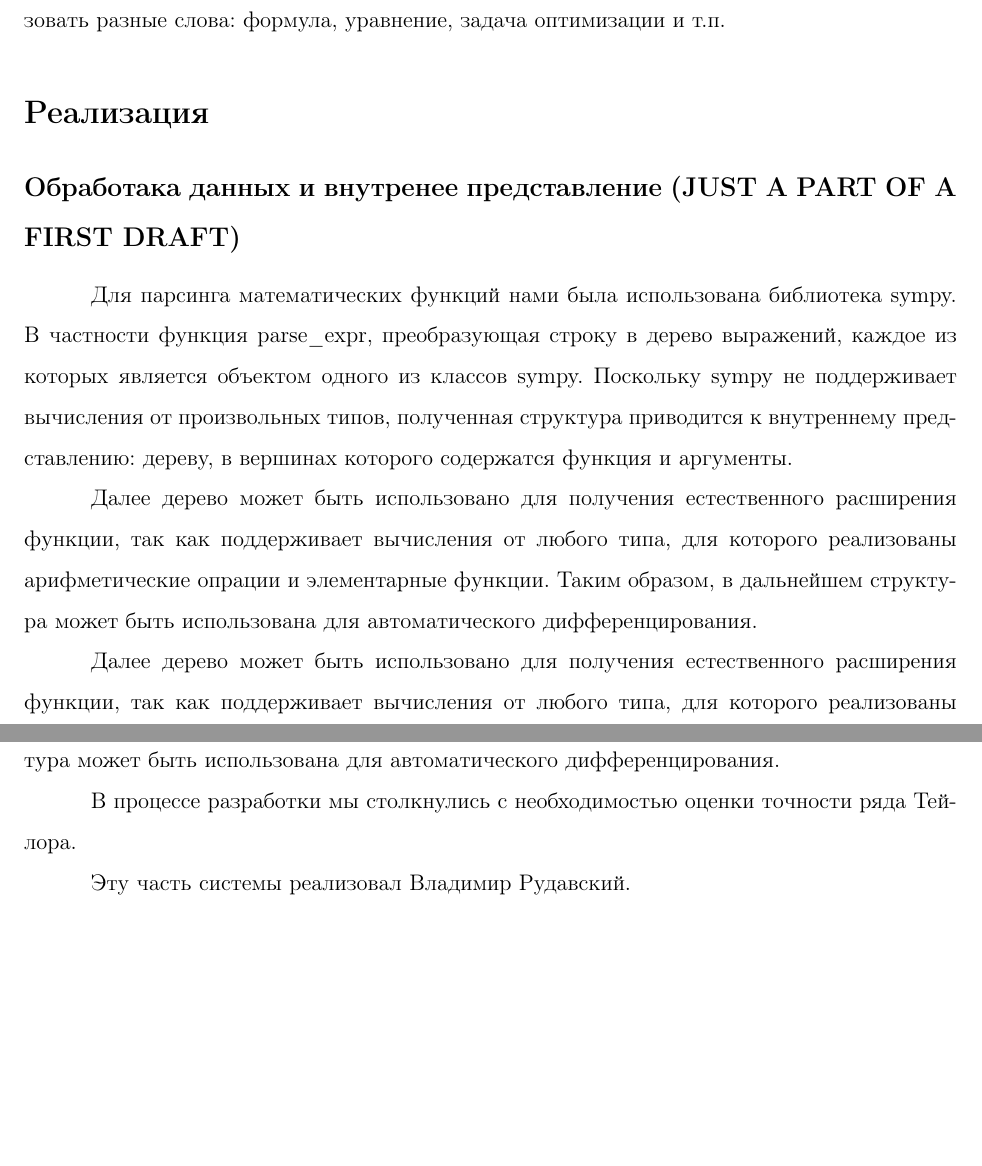
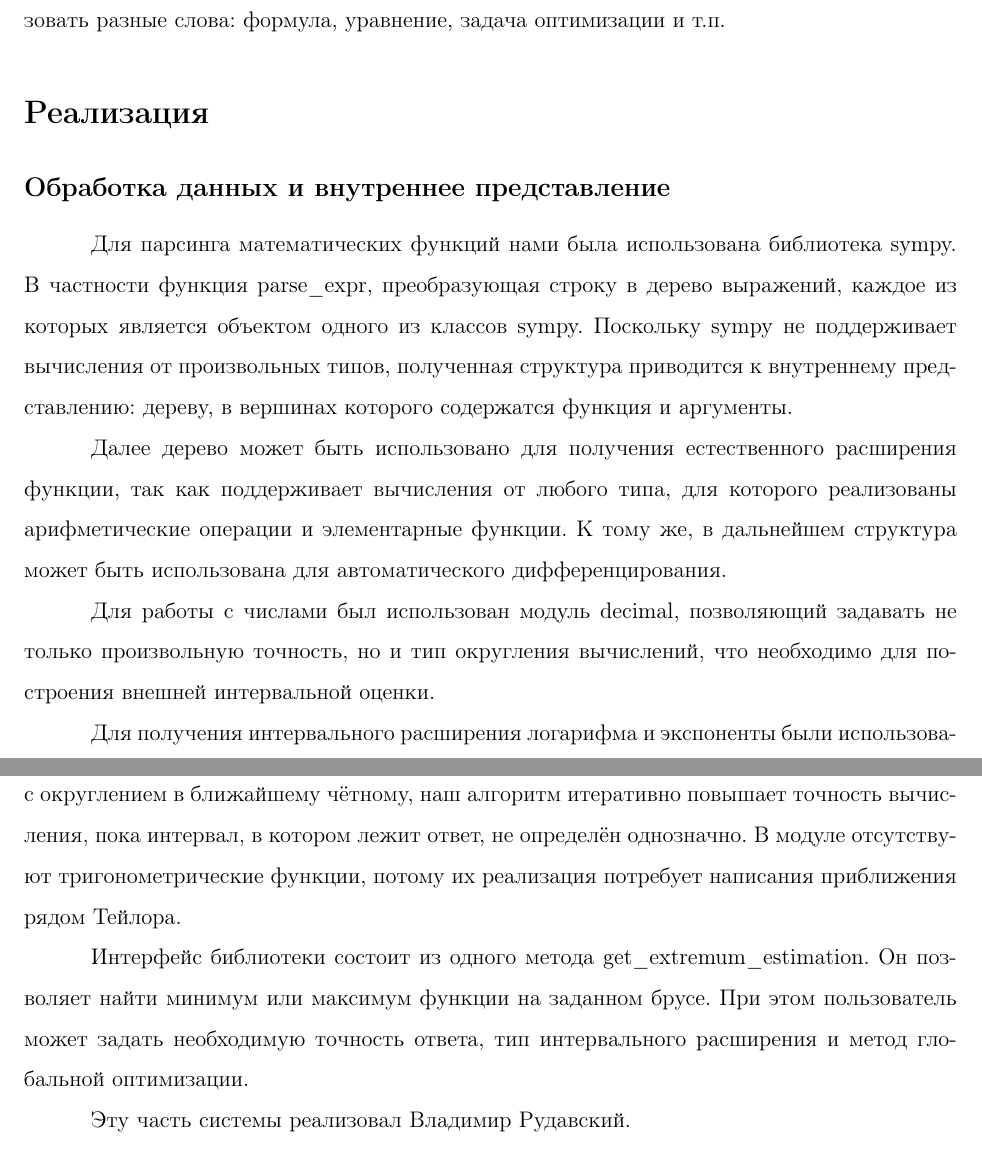
Before and after one commit to Polusummator/interval-min, a LaTeX document (report/coursework.tex): two parts of pages 5 and 6 of 6, joined at a grey line, cut so that both start at the same text, the shorter picture padded with empty space. Compiled offline with pdfLaTeX.

Commit message:
Expand my part

```diff
--- a/report/coursework.tex
+++ b/report/coursework.tex
@@ -133,15 +133,16 @@ maxbibnames=99
 
 
 \section*{Реализация}
-\subsection*{Обработака данных и внутренее представление (JUST A PART OF A FIRST DRAFT)}
+\subsection*{Обработка данных и внутреннее представление}
 Для парсинга математических функций нами была использована библиотека sympy. В частности функция parse\_expr, преобразующая строку в дерево выражений, каждое из которых является объектом одного из классов sympy. Поскольку sympy не поддерживает вычисления от произвольных типов, полученная структура приводится к внутреннему представлению: дереву, в вершинах которого содержатся функция и аргументы.
 
+Далее дерево может быть использовано для получения естественного расширения функции, так как поддерживает вычисления от любого типа, для которого реализованы арифметические операции и элементарные функции. К тому же, в дальнейшем структура может быть использована для автоматического дифференцирования.
 
-Далее дерево может быть использовано для получения естественного расширения функции, так как поддерживает вычисления от любого типа, для которого реализованы арифметические опрации и элементарные функции. Таким образом, в дальнейшем структура может быть использована для автоматического дифференцирования.
+Для работы с числами был использован модуль decimal, позволяющий задавать не только произвольную точность, но и тип округления вычислений, что необходимо для построения внешней интервальной оценки.
 
-Далее дерево может быть использовано для получения естественного расширения функции, так как поддерживает вычисления от любого типа, для которого реализованы арифметические операции и элементарные функции. Таким образом, в дальнейшем структура может быть использована для автоматического дифференцирования.
+Для получения интервального расширения логарифма и экспоненты были использованы методы, предоставленные модулем decimal. Поскольку они позволяют найти ответ только с округлением в ближайшему чётному, наш алгоритм итеративно повышает точность вычисления, пока интервал, в котором лежит ответ, не определён однозначно. В модуле отсутствуют тригонометрические функции, потому их реализация потребует написания приближения рядом Тейлора.
 
-В процессе разработки мы столкнулись с необходимостью оценки точности ряда Тейлора.
+Интерфейс библиотеки состоит из одного метода get\_extremum\_estimation. Он позволяет найти минимум или максимум функции на заданном брусе. При этом пользователь может задать необходимую точность ответа, тип интервального расширения и метод глобальной оптимизации.
 
 Эту часть системы реализовал Владимир Рудавский.
 
```
